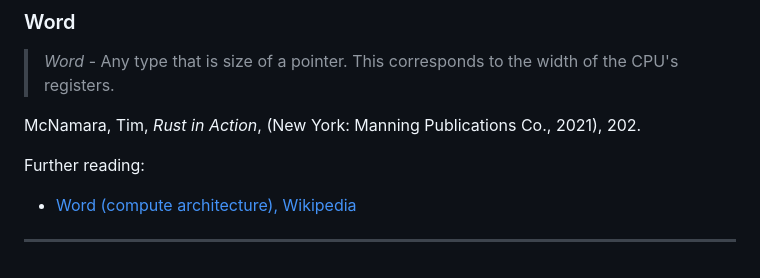
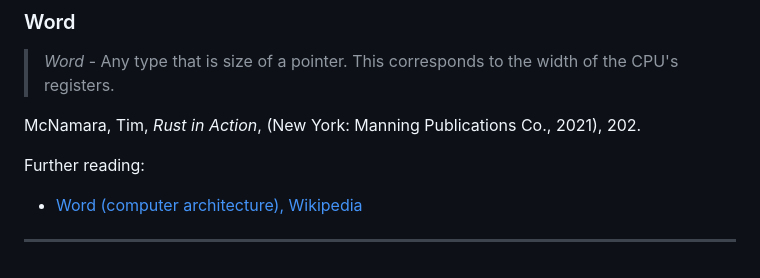
Before and after one commit to malandrina/cryptopals-companion, a Markdown page: README.md, the part around the change. Drawn GitHub-style.

Commit message:
Fix typo

```diff
--- a/README.md
+++ b/README.md
@@ -429,5 +429,5 @@ Further reading:
   McNamara, Tim, *Rust in Action*, (New York: Manning Publications Co., 2021), 202.
 
   Further reading:
-  - [Word (compute architecture), Wikipedia](https://en.wikipedia.org/wiki/Word_(computer_architecture))
+  - [Word (computer architecture), Wikipedia](https://en.wikipedia.org/wiki/Word_(computer_architecture))
 ---
```
